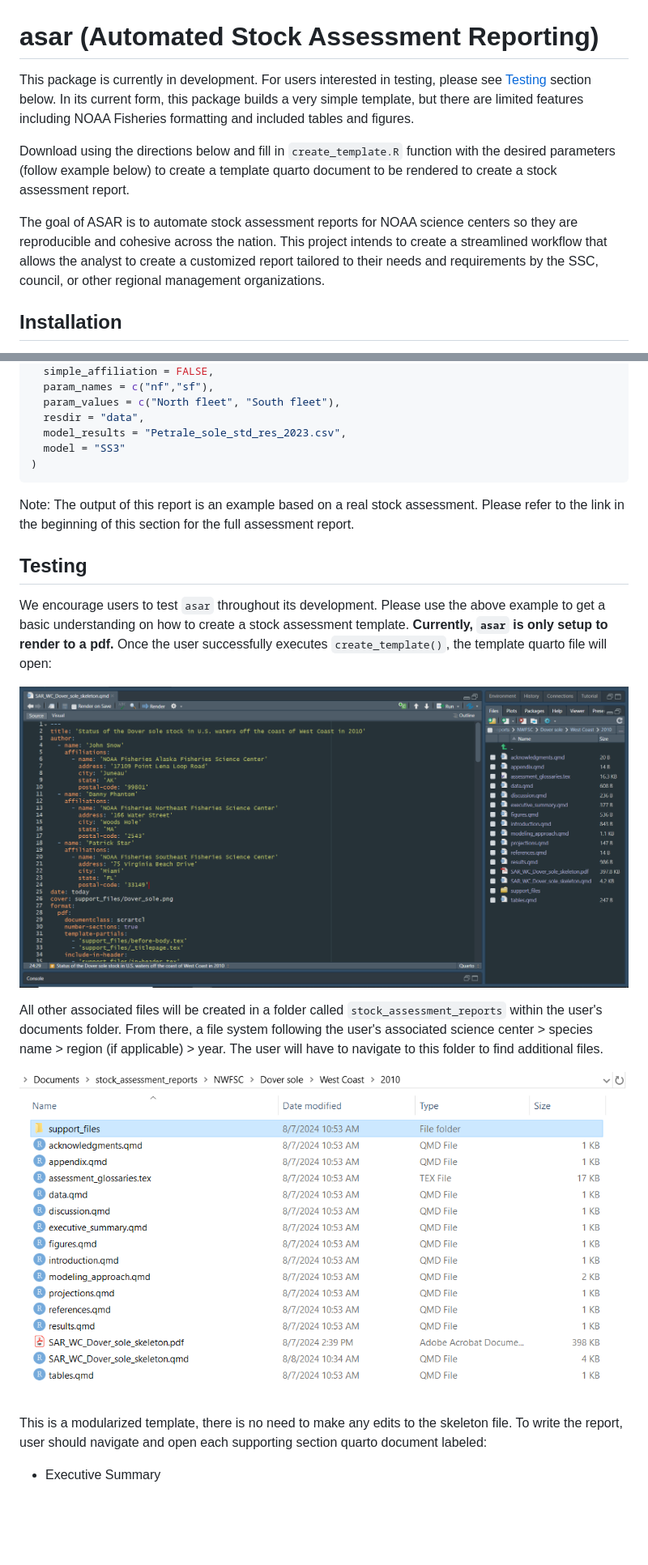
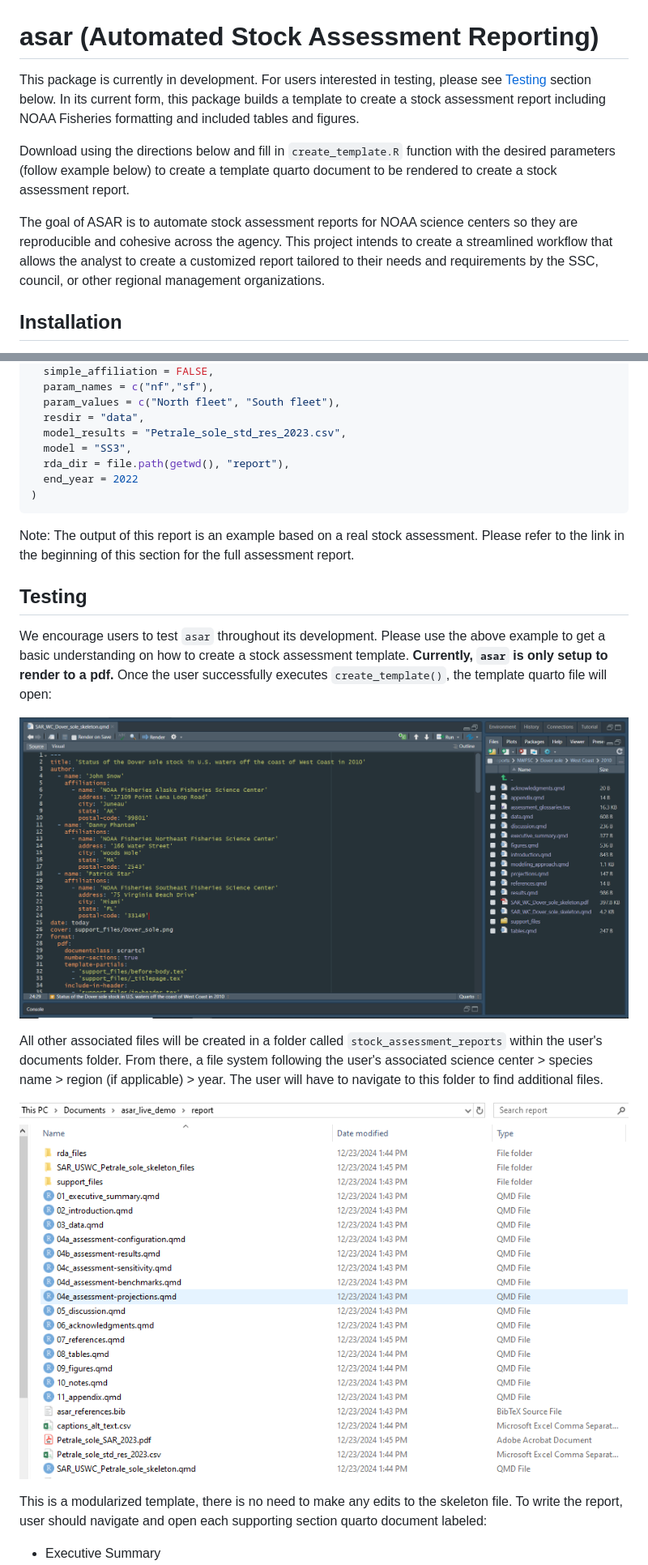
Before and after one commit to nmfs-ost/asar, a Markdown page: README.md, 2 parts joined by grey strips. Shown: that part at 81% size. Rendered like a GitHub page; pictures changed too: man/figures/example_file_system.PNG; blank space fills up the shorter version.

Commit message:
update(README): include updated information and rda args to example

````diff
--- a/README.md
+++ b/README.md
@@ -4,12 +4,12 @@
 <!-- badges: start -->
 <!-- badges: end -->
 
-This package is currently in development. For users interested in testing, please see [Testing](#-testing-section) section below. In its current form, this package builds a very simple template, but there are limited features including NOAA Fisheries formatting and included tables and figures.
+This package is currently in development. For users interested in testing, please see [Testing](#-testing-section) section below. In its current form, this package builds a  template to create a stock assessment report including NOAA Fisheries formatting and included tables and figures.
 
 Download using the directions below and fill in `create_template.R` function with the desired parameters (follow example below) to create a template quarto document to be rendered to create a stock assessment report.
 
 
-The goal of ASAR is to automate stock assessment reports for NOAA science centers so they are reproducible and cohesive across the nation. This project intends to create a streamlined workflow that allows the analyst to create a customized report tailored to their needs and requirements by the SSC, council, or other regional management organizations.
+The goal of ASAR is to automate stock assessment reports for NOAA science centers so they are reproducible and cohesive across the agency. This project intends to create a streamlined workflow that allows the analyst to create a customized report tailored to their needs and requirements by the SSC, council, or other regional management organizations.
 
 ## Installation
 
@@ -77,7 +77,9 @@ asar::create_template(
   param_values = c("North fleet", "South fleet"),
   resdir = "data",
   model_results = "Petrale_sole_std_res_2023.csv",
-  model = "SS3"
+  model = "SS3",
+  rda_dir = file.path(getwd(), "report"),
+  end_year = 2022
 )
 ```
 
````
Also changed, not shown: other parts of README.md (+9 -7 lines).
